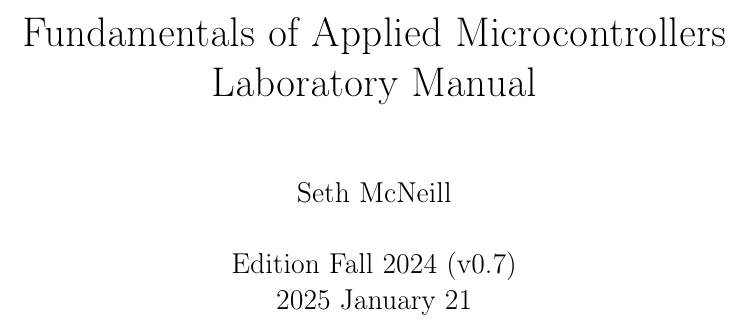
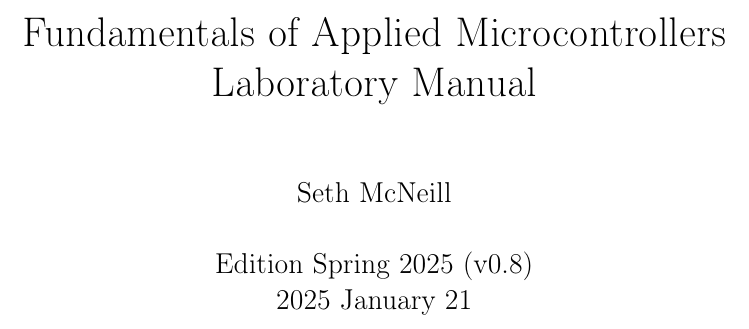
Before and after one commit to semcneil/Fundamentals-of-Microcontrollers-Laboratories, a LaTeX thesis (latex/manual.tex): part of page 1 of 66, cut so that both start at the same text. Compiled offline with pdfLaTeX.

Commit message:
Updated version

```diff
--- a/latex/manual.tex
+++ b/latex/manual.tex
@@ -71,7 +71,7 @@ urlcolor=blue
 
 \title{Fundamentals of Applied Microcontrollers Laboratory Manual}
 \author{Seth McNeill}
-\date{Edition Fall 2024 (v0.7) \\ \myDate\today}
+\date{Edition Spring 2025 (v0.8) \\ \myDate\today}
 
 \begin{document}
 	\maketitle
```
